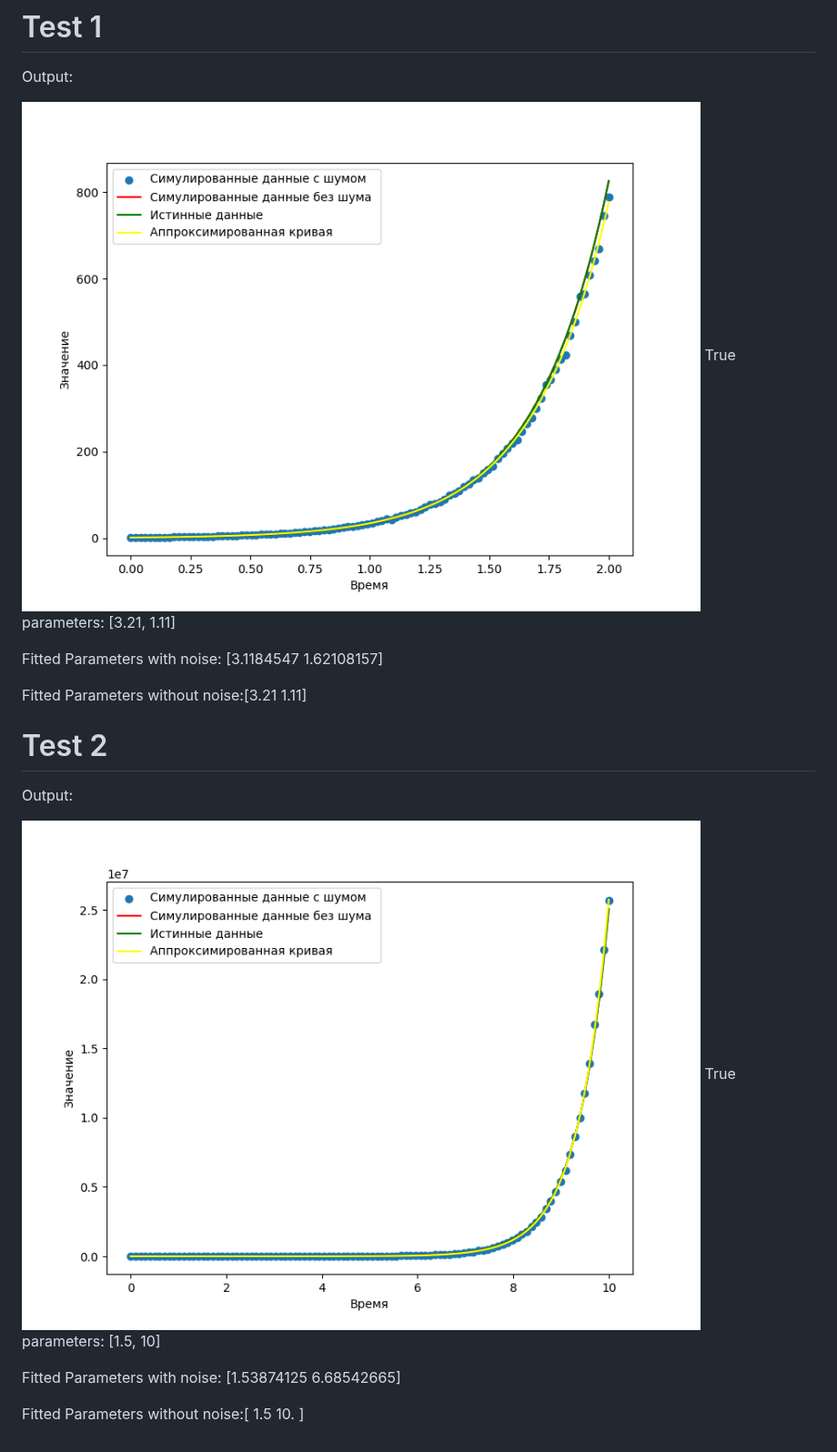
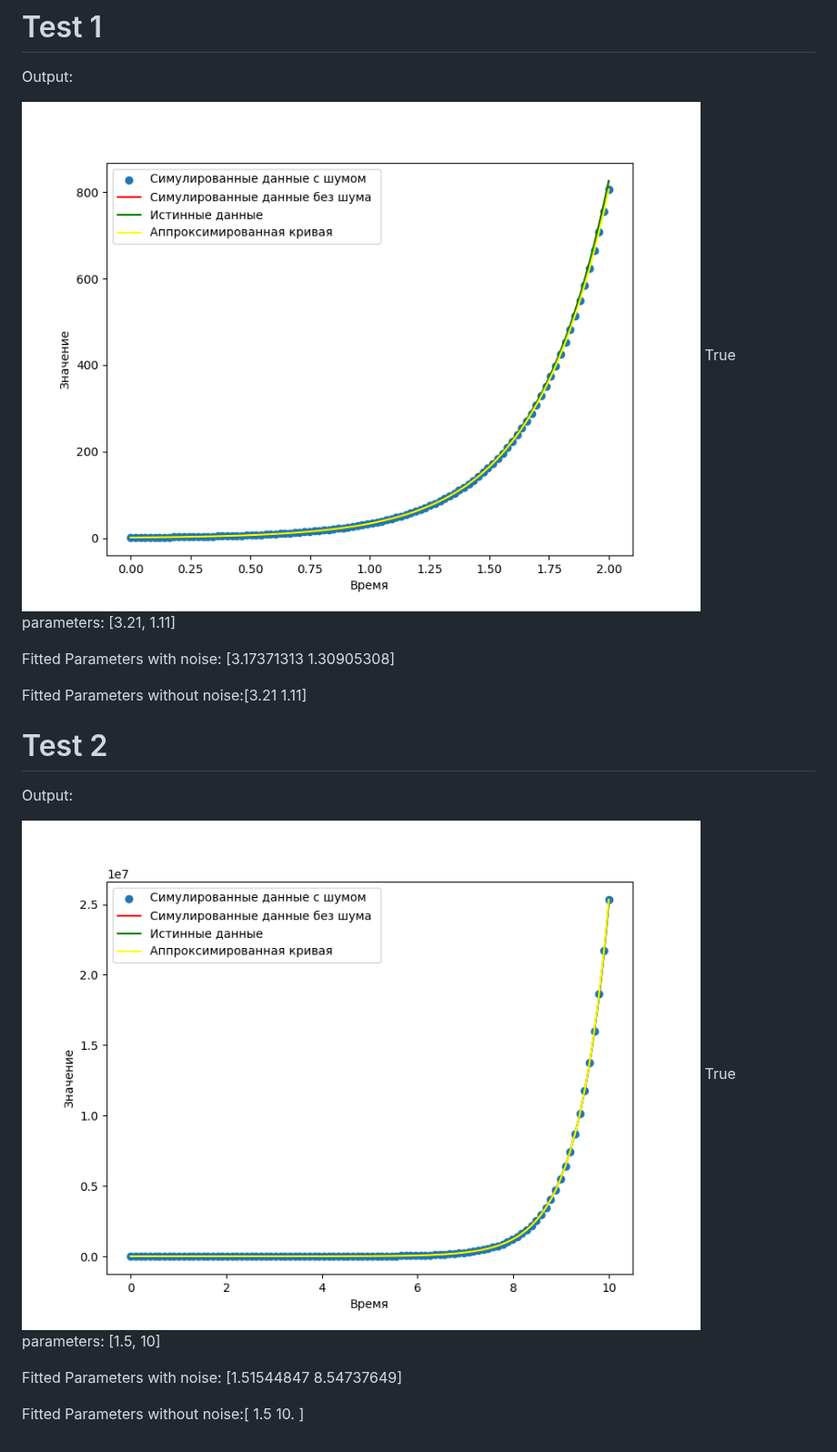
Before and after one commit to Mond1c/Diff_lab, a Markdown page: README.md, the part around the change. Shown at 91% size. GitHub-like rendering; pictures changed too: output1.png, output2.png.

```diff
--- a/README.md
+++ b/README.md
@@ -5,7 +5,7 @@ Output:
 ![output](output1.png)
 True parameters: [3.21, 1.11]
 
-Fitted Parameters with noise: [3.1184547  1.62108157]
+Fitted Parameters with noise: [3.17371313 1.30905308]
 
 Fitted Parameters without noise:[3.21 1.11]
 
@@ -15,6 +15,6 @@ Output:
 ![output](output2.png)
 True parameters: [1.5, 10]
 
-Fitted Parameters with noise: [1.53874125 6.68542665]
+Fitted Parameters with noise: [1.51544847 8.54737649]
 
 Fitted Parameters without noise:[ 1.5 10. ]
```
